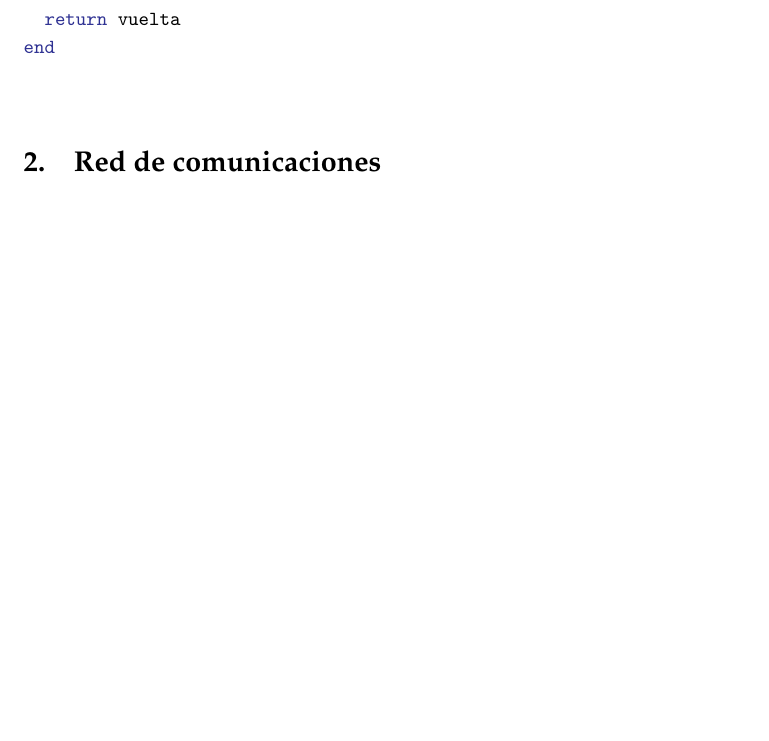
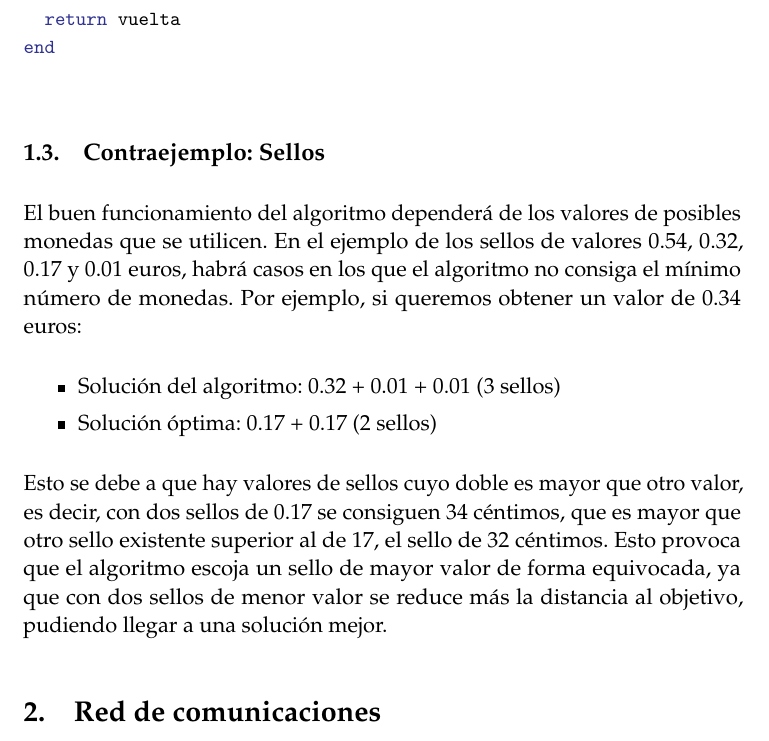
Before and after one commit to oxcar103/algoritmosGreedy, a LaTeX paper (tex/memoria.tex): part of page 3 of 4 before the commit and part of page 3 of 5 after it, cut so that both start at the same text, the shorter picture padded with empty space. Compiled offline with pdfLaTeX.

Commit message:
Contraejemplo ejercicio 1

```diff
--- a/tex/memoria.tex
+++ b/tex/memoria.tex
@@ -140,6 +140,14 @@ La técnica que se seguirá es ir escogiendo la mayor cantidad de monedas del ma
     \texttt{\input{terminales.tex}}
   \normalsize
 
+\subsection{Contraejemplo: Sellos} % Contraejemplo?
+El buen funcionamiento del algoritmo dependerá de los valores de posibles monedas que se utilicen. En el ejemplo de los sellos de valores 0.54, 0.32, 0.17 y 0.01 euros, habrá casos en los que el algoritmo no consiga el mínimo número de monedas. Por ejemplo, si queremos obtener un valor de 0.34 euros:
+\begin{itemize}
+	\item Solución del algoritmo: 0.32 + 0.01 + 0.01 (3 sellos)
+	\item Solución óptima: 0.17 + 0.17 (2 sellos)
+\end{itemize}
+
+Esto se debe a que hay valores de sellos cuyo doble es mayor que otro valor, es decir, con dos sellos de 0.17 se consiguen 34 céntimos, que es mayor que otro sello existente superior al de 17, el sello de 32 céntimos. Esto provoca que el algoritmo escoja un sello de mayor valor de forma equivocada, ya que con dos sellos de menor valor se reduce más la distancia al objetivo, pudiendo llegar a una solución mejor.
 
 \section{Red de comunicaciones}
   \subsection{Algoritmo}
```
Also changed, not shown: tex/memoria.pdf.
